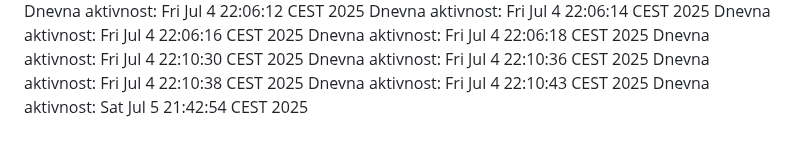
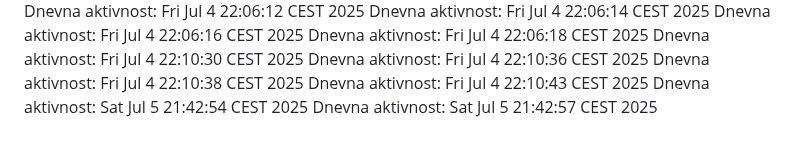
Before and after one commit to ddjordjevicc/ddjordjevicc.github.io, a Markdown page: aktivnost.md, the part around the change. Drawn GitHub-style.

Commit message:
Aktivnost za 05.07.2025.

```diff
--- a/aktivnost.md
+++ b/aktivnost.md
@@ -109,3 +109,4 @@ Dnevna aktivnost: Fri Jul  4 22:10:36 CEST 2025
 Dnevna aktivnost: Fri Jul  4 22:10:38 CEST 2025
 Dnevna aktivnost: Fri Jul  4 22:10:43 CEST 2025
 Dnevna aktivnost: Sat Jul  5 21:42:54 CEST 2025
+Dnevna aktivnost: Sat Jul  5 21:42:57 CEST 2025
```
